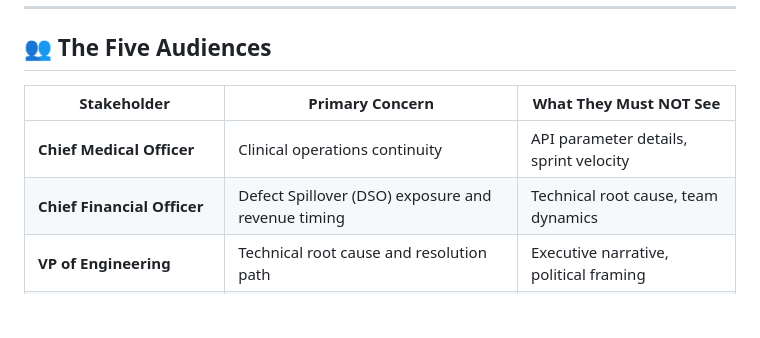
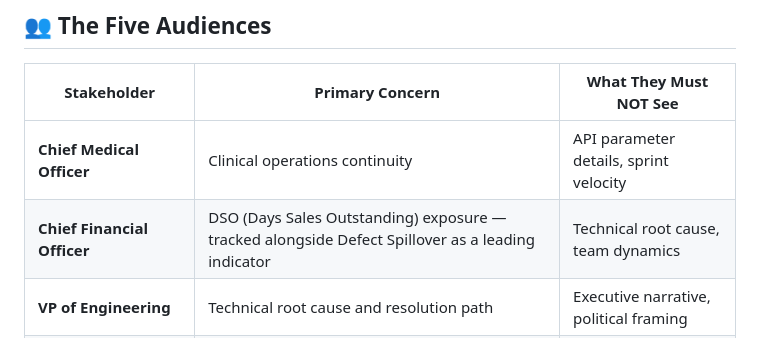
Before and after one commit to zinaleeHQ/project-signal, a Markdown page: README.md, the part around the change. GitHub-like rendering; blank space fills up the shorter version.

```diff
--- a/README.md
+++ b/README.md
@@ -30,7 +30,7 @@ This project documents an AI-assisted stakeholder communication engine that take
 | Stakeholder | Primary Concern | What They Must NOT See |
 |---|---|---|
 | **Chief Medical Officer** | Clinical operations continuity | API parameter details, sprint velocity |
-| **Chief Financial Officer** | Defect Spillover (DSO) exposure and revenue timing | Technical root cause, team dynamics |
+| **Chief Financial Officer** | DSO (Days Sales Outstanding) exposure — tracked alongside Defect Spillover as a leading indicator | Technical root cause, team dynamics |
 | **VP of Engineering** | Technical root cause and resolution path | Executive narrative, political framing |
 | **RCM Platform Vendor** | SLA accountability and remediation timeline | Internal team capacity issues |
 | **Clinical Operations Field Lead** | Will anything change for my clinicians this week? | Everything else |
```
